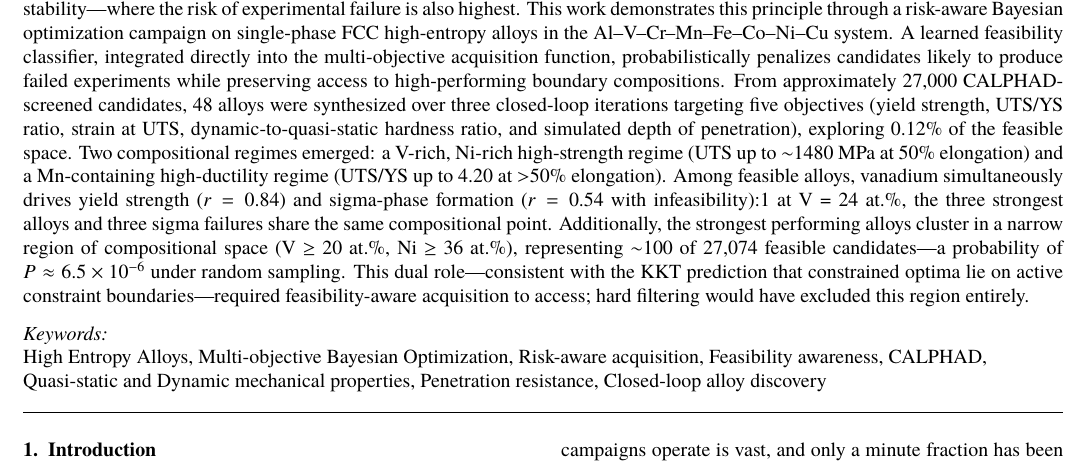
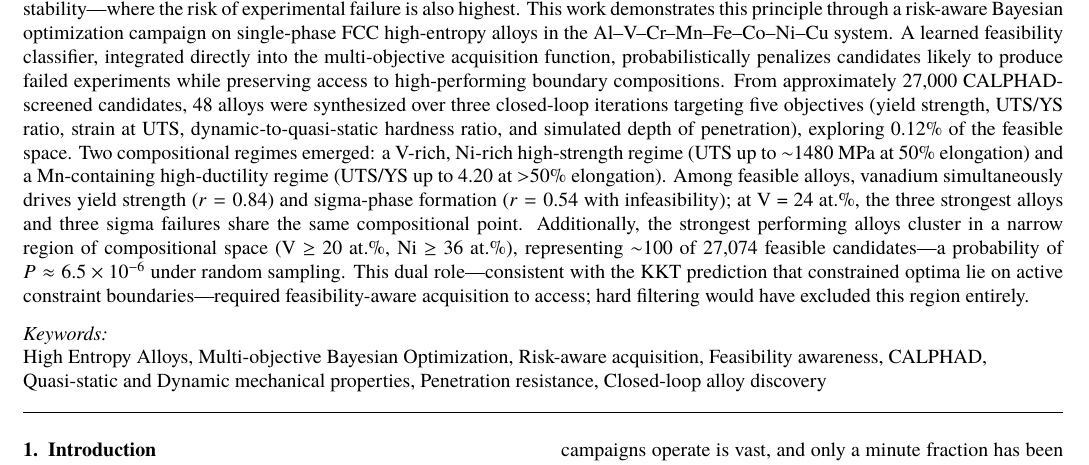
Before and after one commit to mrinalinimulukutla/BRAVE, a LaTeX paper (paper/main.tex): part of page 1 of 32, cut so that both start at the same text. Compiled offline with pdfLaTeX.

Commit message:
Fix formatting in abstract section of main.tex

```diff
--- a/paper/main.tex
+++ b/paper/main.tex
@@ -328,7 +328,7 @@
 \begin{abstract}
 
 
-In constrained alloy optimization, the compositions with the highest performance potential often reside at the boundary of phase stability---where the risk of experimental failure is also highest. This work demonstrates this principle through a risk-aware Bayesian optimization campaign on single-phase FCC high-entropy alloys in the Al--V--Cr--Mn--Fe--Co--Ni--Cu system. A learned feasibility classifier, integrated directly into the multi-objective acquisition function, probabilistically penalizes candidates likely to produce failed experiments while preserving access to high-performing boundary compositions. From approximately 27{,}000 CALPHAD-screened candidates, 48 alloys were synthesized over three closed-loop iterations targeting five objectives (yield strength, UTS/YS ratio, strain at UTS, dynamic-to-quasi-static hardness ratio, and simulated depth of penetration), exploring 0.12\% of the feasible space. Two compositional regimes emerged: a V-rich, Ni-rich high-strength regime (UTS up to ${\sim}1480$~MPa at 50\% elongation) and a Mn-containing high-ductility regime (UTS/YS up to 4.20 at $>$50\% elongation). Among feasible alloys, vanadium simultaneously drives yield strength ($r = 0.84$) and sigma-phase formation ($r = 0.54$ with infeasibility):1 at V = 24~at.\%, the three strongest alloys and three sigma failures share the same compositional point. Additionally, the strongest performing alloys cluster in a narrow region of compositional space (V $\geq$ 20 at.\%, Ni $\geq$ 36 at.\%), representing ${\sim}100$ of $27{,}074$ feasible candidates---a probability of $P \approx 6.5 \times 10^{-6}$ under random sampling. This dual role---consistent with the KKT prediction that constrained optima lie on active constraint boundaries---required feasibility-aware acquisition to access; hard filtering would have excluded this region entirely.
+In constrained alloy optimization, the compositions with the highest performance potential often reside at the boundary of phase stability---where the risk of experimental failure is also highest. This work demonstrates this principle through a risk-aware Bayesian optimization campaign on single-phase FCC high-entropy alloys in the Al--V--Cr--Mn--Fe--Co--Ni--Cu system. A learned feasibility classifier, integrated directly into the multi-objective acquisition function, probabilistically penalizes candidates likely to produce failed experiments while preserving access to high-performing boundary compositions. From approximately 27{,}000 CALPHAD-screened candidates, 48 alloys were synthesized over three closed-loop iterations targeting five objectives (yield strength, UTS/YS ratio, strain at UTS, dynamic-to-quasi-static hardness ratio, and simulated depth of penetration), exploring 0.12\% of the feasible space. Two compositional regimes emerged: a V-rich, Ni-rich high-strength regime (UTS up to ${\sim}1480$~MPa at 50\% elongation) and a Mn-containing high-ductility regime (UTS/YS up to 4.20 at $>$50\% elongation). Among feasible alloys, vanadium simultaneously drives yield strength ($r = 0.84$) and sigma-phase formation ($r = 0.54$ with infeasibility); at V = 24~at.\%, the three strongest alloys and three sigma failures share the same compositional point. Additionally, the strongest performing alloys cluster in a narrow region of compositional space (V $\geq$ 20 at.\%, Ni $\geq$ 36 at.\%), representing ${\sim}100$ of $27{,}074$ feasible candidates---a probability of $P \approx 6.5 \times 10^{-6}$ under random sampling. This dual role---consistent with the KKT prediction that constrained optima lie on active constraint boundaries---required feasibility-aware acquisition to access; hard filtering would have excluded this region entirely.
 
 
 \end{abstract}
```
